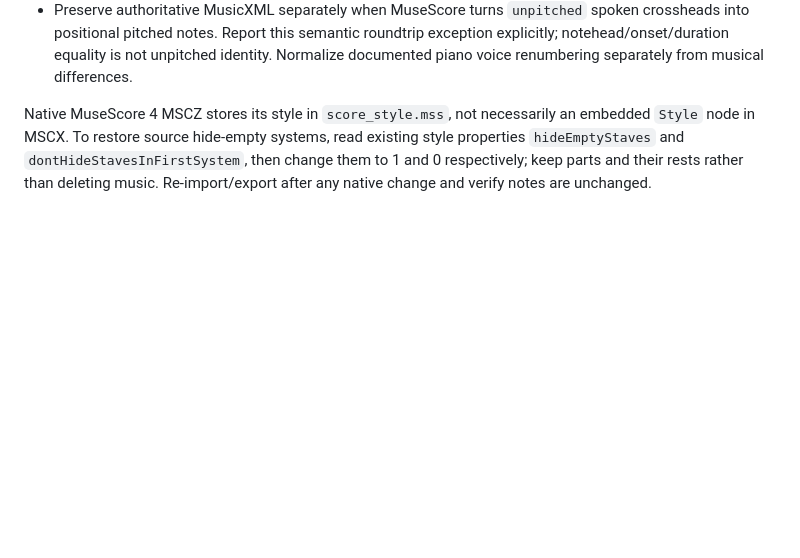
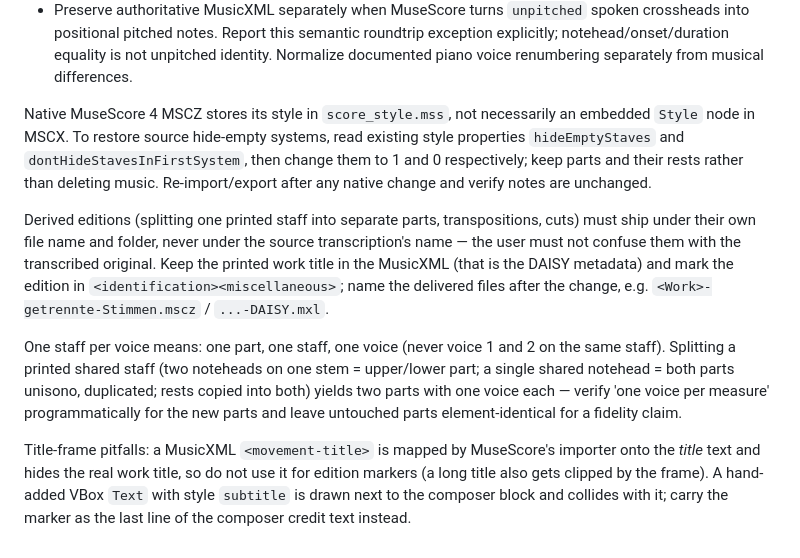
Before and after one commit to mimocomputer/hermes-skills, a Markdown page: creative/vector-score-to-musicxml/SKILL.md, the part around the change. Drawn GitHub-style; blank space fills up the shorter version.

Commit message:
Auto-commit: skills changed (      2 M ) 2026-10-27T23:35:43+00:00

```diff
--- a/creative/vector-score-to-musicxml/SKILL.md
+++ b/creative/vector-score-to-musicxml/SKILL.md
@@ -45,3 +45,9 @@ Use for licensed/user-supplied vector music PDFs when heavy OMR is unavailable.
 - Preserve authoritative MusicXML separately when MuseScore turns `unpitched` spoken crossheads into positional pitched notes. Report this semantic roundtrip exception explicitly; notehead/onset/duration equality is not unpitched identity. Normalize documented piano voice renumbering separately from musical differences.
 
 Native MuseScore 4 MSCZ stores its style in `score_style.mss`, not necessarily an embedded `Style` node in MSCX. To restore source hide-empty systems, read existing style properties `hideEmptyStaves` and `dontHideStavesInFirstSystem`, then change them to 1 and 0 respectively; keep parts and their rests rather than deleting music. Re-import/export after any native change and verify notes are unchanged.
+
+Derived editions (splitting one printed staff into separate parts, transpositions, cuts) must ship under their own file name and folder, never under the source transcription's name — the user must not confuse them with the transcribed original. Keep the printed work title in the MusicXML (that is the DAISY metadata) and mark the edition in `<identification><miscellaneous>`; name the delivered files after the change, e.g. `<Work>-getrennte-Stimmen.mscz` / `...-DAISY.mxl`.
+
+One staff per voice means: one part, one staff, one voice (never voice 1 and 2 on the same staff). Splitting a printed shared staff (two noteheads on one stem = upper/lower part; a single shared notehead = both parts unisono, duplicated; rests copied into both) yields two parts with one voice each — verify 'one voice per measure' programmatically for the new parts and leave untouched parts element-identical for a fidelity claim.
+
+Title-frame pitfalls: a MusicXML `<movement-title>` is mapped by MuseScore's importer onto the *title* text and hides the real work title, so do not use it for edition markers (a long title also gets clipped by the frame). A hand-added VBox `Text` with style `subtitle` is drawn next to the composer block and collides with it; carry the marker as the last line of the composer credit text instead.
```
